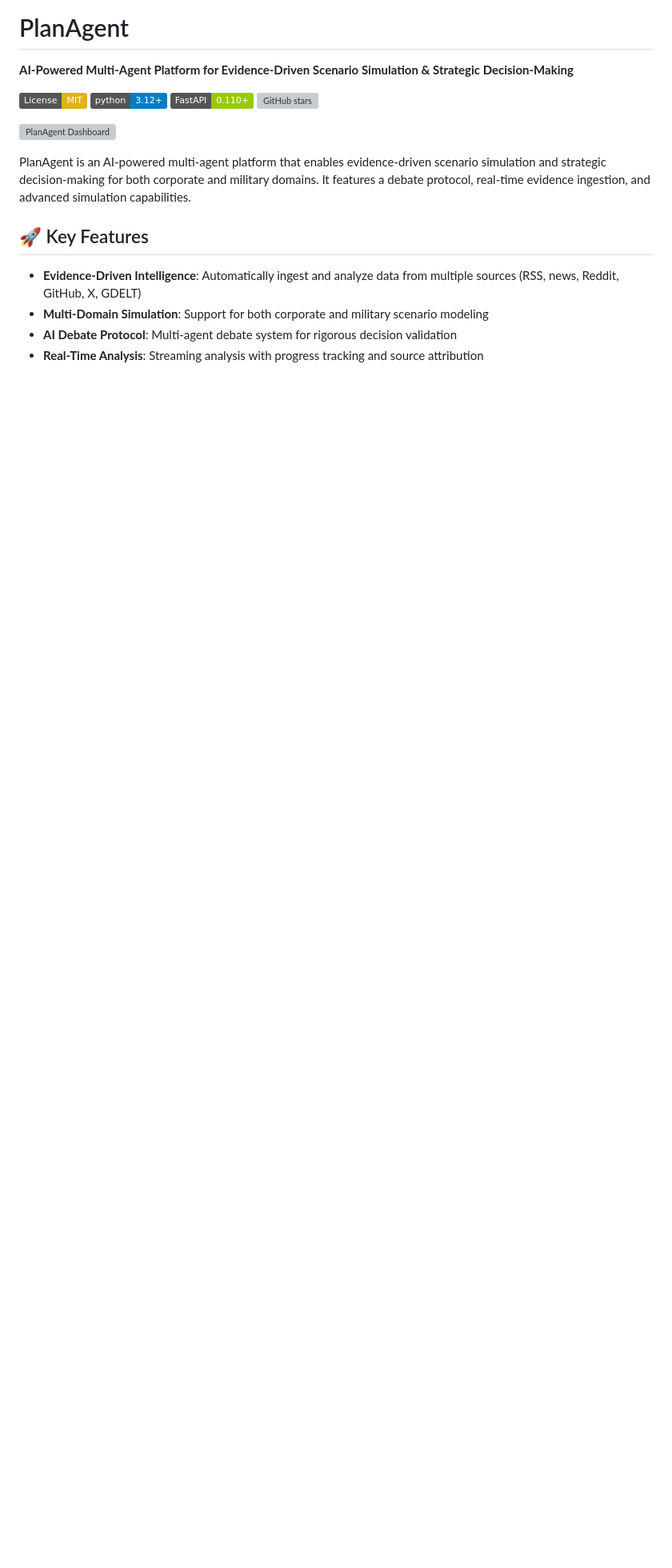
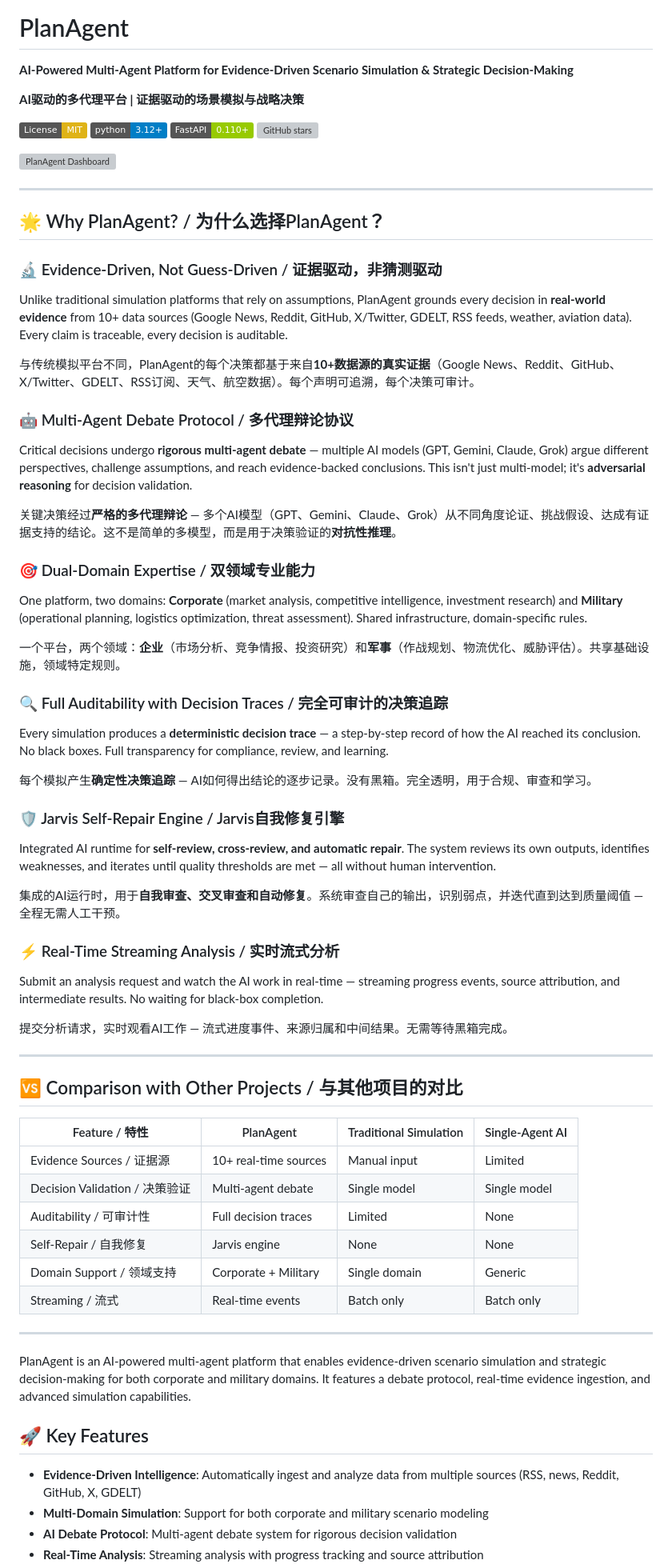
Before and after one commit to dashitongzhi/MingJian, a Markdown page: README.md, the part around the change. Shown at 80% size. Rendered like a GitHub page; badges without logos; blank space fills up the shorter version; grey boxes are pictures that could not be loaded.

Commit message:
docs: add bilingual project highlights and competitive comparison
- Add Chinese/English 'Why PlanAgent' section at top
- Highlight 6 key differentiators with bilingual descriptions
- Add comparison table vs traditional simulation and single-agent AI
- Position for social media sharing and investor outreach

```diff
--- a/README.md
+++ b/README.md
@@ -1,6 +1,8 @@
 # PlanAgent
 
 **AI-Powered Multi-Agent Platform for Evidence-Driven Scenario Simulation & Strategic Decision-Making**
+
+**AI驱动的多代理平台 | 证据驱动的场景模拟与战略决策**
 
 [![License: MIT](https://img.shields.io/badge/License-MIT-yellow.svg)](https://opensource.org/licenses/MIT)
 [![Python 3.12+](https://img.shields.io/badge/python-3.12+-blue.svg)](https://www.python.org/downloads/)
@@ -8,6 +10,61 @@
 [![GitHub stars](https://img.shields.io/github/stars/dashitongzhi/planagent?style=social)](https://github.com/dashitongzhi/planagent/stargazers)
 
 ![PlanAgent Dashboard](frontend/public/screenshot.png)
+
+---
+
+## 🌟 Why PlanAgent? / 为什么选择PlanAgent？
+
+### 🔬 Evidence-Driven, Not Guess-Driven / 证据驱动，非猜测驱动
+
+Unlike traditional simulation platforms that rely on assumptions, PlanAgent grounds every decision in **real-world evidence** from 10+ data sources (Google News, Reddit, GitHub, X/Twitter, GDELT, RSS feeds, weather, aviation data). Every claim is traceable, every decision is auditable.
+
+与传统模拟平台不同，PlanAgent的每个决策都基于来自**10+数据源的真实证据**（Google News、Reddit、GitHub、X/Twitter、GDELT、RSS订阅、天气、航空数据）。每个声明可追溯，每个决策可审计。
+
+### 🤖 Multi-Agent Debate Protocol / 多代理辩论协议
+
+Critical decisions undergo **rigorous multi-agent debate** — multiple AI models (GPT, Gemini, Claude, Grok) argue different perspectives, challenge assumptions, and reach evidence-backed conclusions. This isn't just multi-model; it's **adversarial reasoning** for decision validation.
+
+关键决策经过**严格的多代理辩论** — 多个AI模型（GPT、Gemini、Claude、Grok）从不同角度论证、挑战假设、达成有证据支持的结论。这不是简单的多模型，而是用于决策验证的**对抗性推理**。
+
+### 🎯 Dual-Domain Expertise / 双领域专业能力
+
+One platform, two domains: **Corporate** (market analysis, competitive intelligence, investment research) and **Military** (operational planning, logistics optimization, threat assessment). Shared infrastructure, domain-specific rules.
+
+一个平台，两个领域：**企业**（市场分析、竞争情报、投资研究）和**军事**（作战规划、物流优化、威胁评估）。共享基础设施，领域特定规则。
+
+### 🔍 Full Auditability with Decision Traces / 完全可审计的决策追踪
+
+Every simulation produces a **deterministic decision trace** — a step-by-step record of how the AI reached its conclusion. No black boxes. Full transparency for compliance, review, and learning.
+
+每个模拟产生**确定性决策追踪** — AI如何得出结论的逐步记录。没有黑箱。完全透明，用于合规、审查和学习。
+
+### 🛡️ Jarvis Self-Repair Engine / Jarvis自我修复引擎
+
+Integrated AI runtime for **self-review, cross-review, and automatic repair**. The system reviews its own outputs, identifies weaknesses, and iterates until quality thresholds are met — all without human intervention.
+
+集成的AI运行时，用于**自我审查、交叉审查和自动修复**。系统审查自己的输出，识别弱点，并迭代直到达到质量阈值 — 全程无需人工干预。
+
+### ⚡ Real-Time Streaming Analysis / 实时流式分析
+
+Submit an analysis request and watch the AI work in real-time — streaming progress events, source attribution, and intermediate results. No waiting for black-box completion.
+
+提交分析请求，实时观看AI工作 — 流式进度事件、来源归属和中间结果。无需等待黑箱完成。
+
+---
+
+## 🆚 Comparison with Other Projects / 与其他项目的对比
+
+| Feature / 特性 | PlanAgent | Traditional Simulation | Single-Agent AI |
+|----------------|-----------|------------------------|-----------------|
+| Evidence Sources / 证据源 | 10+ real-time sources | Manual input | Limited |
+| Decision Validation / 决策验证 | Multi-agent debate | Single model | Single model |
+| Auditability / 可审计性 | Full decision traces | Limited | None |
+| Self-Repair / 自我修复 | Jarvis engine | None | None |
+| Domain Support / 领域支持 | Corporate + Military | Single domain | Generic |
+| Streaming / 流式 | Real-time events | Batch only | Batch only |
+
+---
 
 PlanAgent is an AI-powered multi-agent platform that enables evidence-driven scenario simulation and strategic decision-making for both corporate and military domains. It features a debate protocol, real-time evidence ingestion, and advanced simulation capabilities.
 
```
